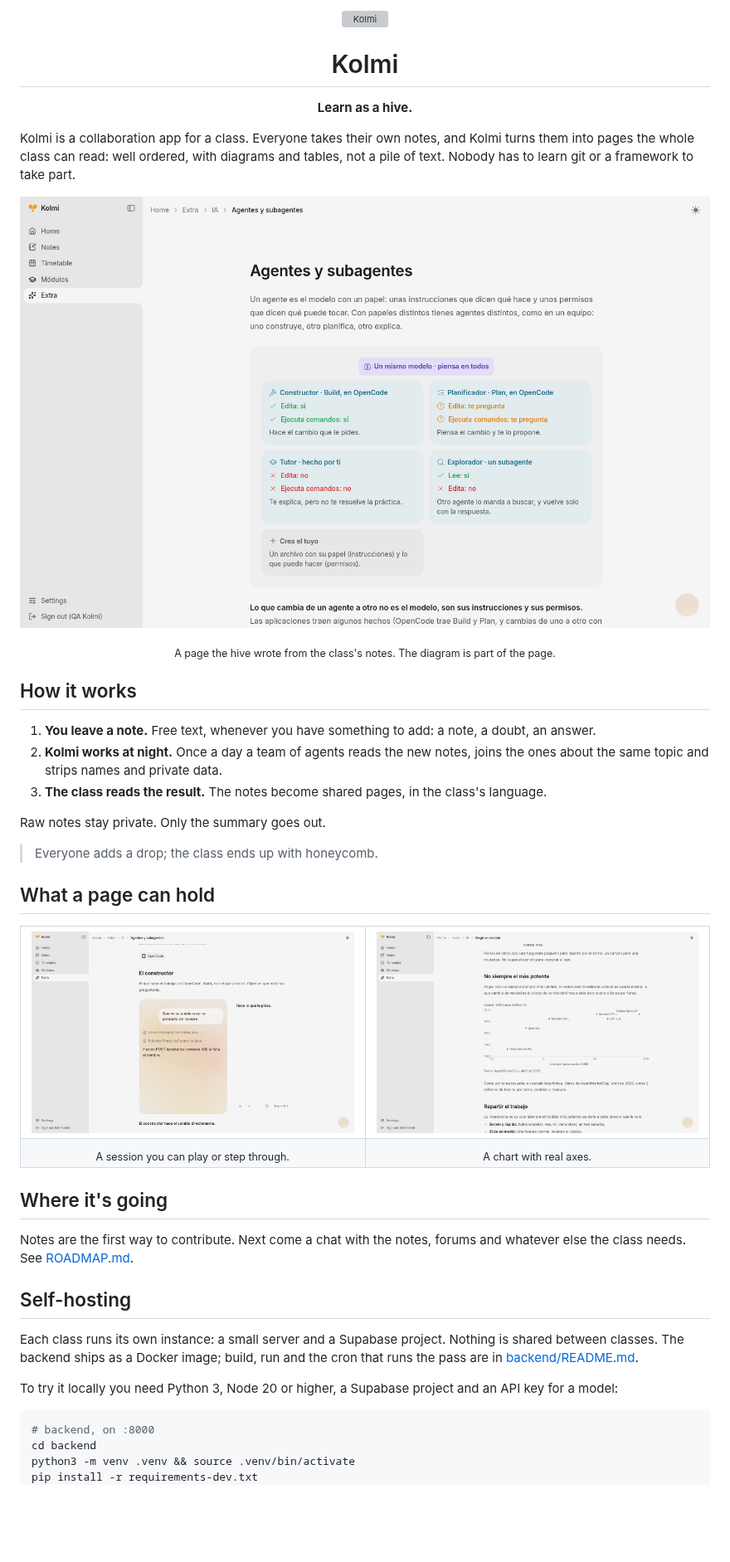
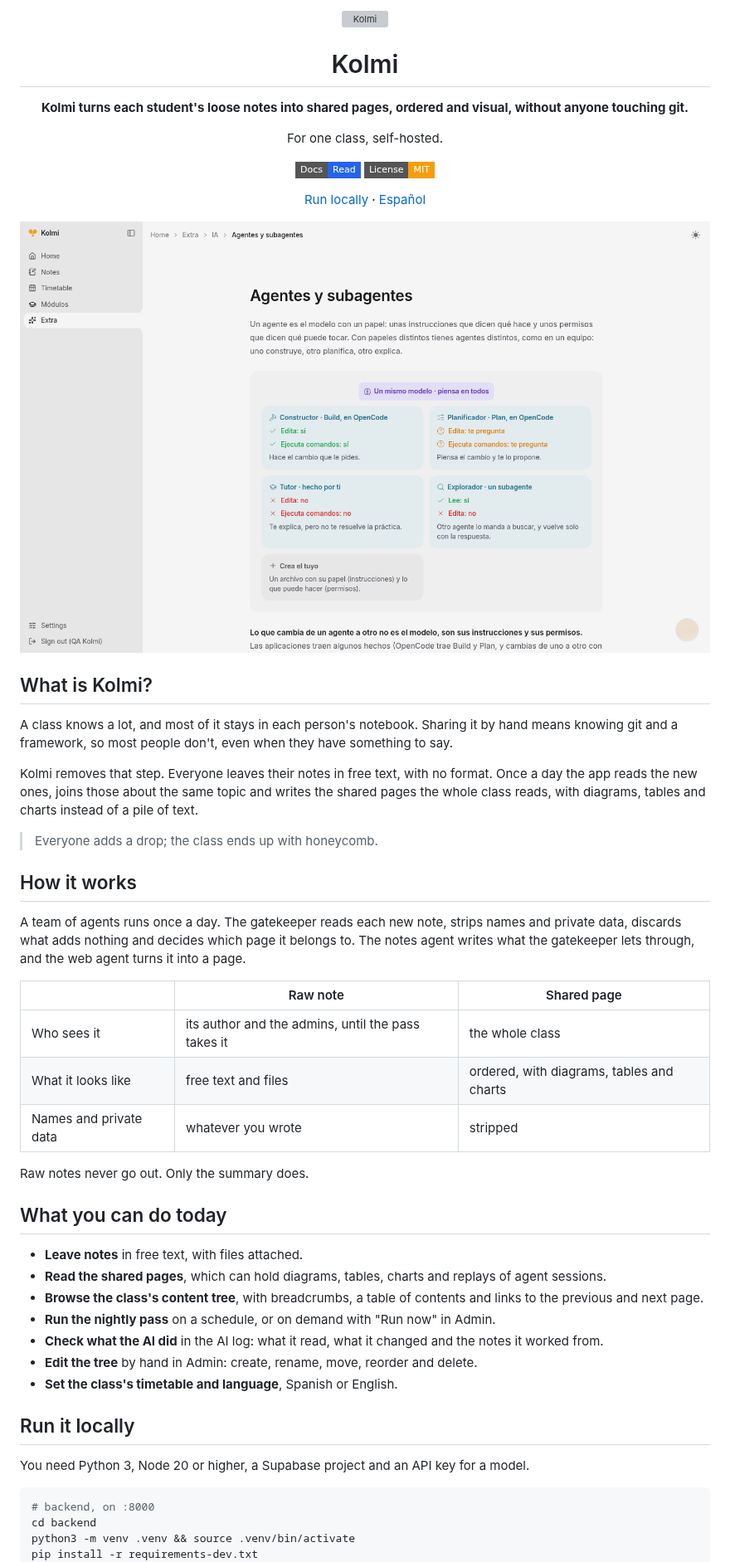
Before and after one commit to JoseEstevez520/Kolmi, a Markdown page: README.md, the part around one of its changes. Shown at 83% size. GitHub-like rendering; badges without logos; blank space fills up the shorter version; grey boxes are pictures that could not be loaded.

Commit message:
docs(readme): follow the handbook and add a Spanish README and SECURITY.md

````diff
--- a/README.md
+++ b/README.md
@@ -4,56 +4,69 @@
 
 <h1 align="center">Kolmi</h1>
 
-<p align="center"><strong>Learn as a hive.</strong></p>
-
-Kolmi is a collaboration app for a class. Everyone takes their own notes, and Kolmi turns them
-into pages the whole class can read: well ordered, with diagrams and tables, not a pile of text.
-Nobody has to learn git or a framework to take part.
+<p align="center">
+  <strong>Kolmi turns each student's loose notes into shared pages, ordered and visual, without anyone touching git.</strong>
+</p>
 
 <p align="center">
-  <img src="docs/screenshots/diagram.png" alt="A page written by Kolmi, with a diagram of four agent roles and what each one may do" width="860">
+  For one class, self-hosted.
 </p>
 
-<p align="center"><sub>A page the hive wrote from the class's notes. The diagram is part of the page.</sub></p>
+<p align="center">
+  <a href="docs/idea.md"><img src="https://img.shields.io/badge/Docs-Read-2563eb?style=flat-square&logo=readthedocs&logoColor=white" alt="Kolmi documentation"></a>
+  <a href="LICENSE"><img src="https://img.shields.io/badge/License-MIT-f59e0b?style=flat-square&logo=opensourceinitiative&logoColor=white" alt="MIT license"></a>
+</p>
+
+<p align="center">
+  <a href="#run-it-locally">Run locally</a> ·
+  <a href="README.es.md">Español</a>
+</p>
+
+<p align="center">
+  <img src="assets/readme/diagram.png" alt="A page written by Kolmi, with a diagram of four agent roles and what each one may do" width="100%">
+</p>
+
+## What is Kolmi?
+
+A class knows a lot, and most of it stays in each person's notebook. Sharing it by hand means
+knowing git and a framework, so most people don't, even when they have something to say.
+
+Kolmi removes that step. Everyone leaves their notes in free text, with no format. Once a day
+the app reads the new ones, joins those about the same topic and writes the shared pages the
+whole class reads, with diagrams, tables and charts instead of a pile of text.
+
+> Everyone adds a drop; the class ends up with honeycomb.
 
 ## How it works
 
-1. **You leave a note.** Free text, whenever you have something to add: a note, a doubt, an
-   answer.
-2. **Kolmi works at night.** Once a day a team of agents reads the new notes, joins the ones
-   about the same topic and strips names and private data.
-3. **The class reads the result.** The notes become shared pages, in the class's language.
+A team of agents runs once a day. The gatekeeper reads each new note, strips names and private
+data, discards what adds nothing and decides which page it belongs to. The notes agent writes
+what the gatekeeper lets through, and the web agent turns it into a page.
 
-Raw notes stay private. Only the summary goes out.
+| | Raw note | Shared page |
+|---|---|---|
+| Who sees it | its author and the admins, until the pass takes it | the whole class |
+| What it looks like | free text and files | ordered, with diagrams, tables and charts |
+| Names and private data | whatever you wrote | stripped |
 
-> Everyone adds a drop; the class ends up with honeycomb.
+Raw notes never go out. Only the summary does.
 
-## What a page can hold
+## What you can do today
 
-<table>
-  <tr>
-    <td width="50%"><img src="docs/screenshots/replay.png" alt="An agent session replayed step by step: the request, the files it read and edited, and its answer"></td>
-    <td width="50%"><img src="docs/screenshots/chart.png" alt="A scatter chart of quality against cost per task, on a logarithmic axis"></td>
-  </tr>
-  <tr>
-    <td align="center"><sub>A session you can play or step through.</sub></td>
-    <td align="center"><sub>A chart with real axes.</sub></td>
-  </tr>
-</table>
+- **Leave notes** in free text, with files attached.
+- **Read the shared pages**, which can hold diagrams, tables, charts and replays of agent
+  sessions.
+- **Browse the class's content tree**, with breadcrumbs, a table of contents and links to the
+  previous and next page.
+- **Run the nightly pass** on a schedule, or on demand with "Run now" in Admin.
+- **Check what the AI did** in the AI log: what it read, what it changed and the notes it worked
+  from.
+- **Edit the tree** by hand in Admin: create, rename, move, reorder and delete.
+- **Set the class's timetable and language**, Spanish or English.
 
-## Where it's going
+## Run it locally
 
-Notes are the first way to contribute. Next come a chat with the notes, forums and whatever
-else the class needs. See [ROADMAP.md](ROADMAP.md).
-
-## Self-hosting
-
-Each class runs its own instance: a small server and a Supabase project. Nothing is shared
-between classes. The backend ships as a Docker image; build, run and the cron that runs the
-pass are in [backend/README.md](backend/README.md).
-
-To try it locally you need Python 3, Node 20 or higher, a Supabase project and an API key for
-a model:
+You need Python 3, Node 20 or higher, a Supabase project and an API key for a model.
 
 ```bash
 # backend, on :8000
````
Also changed, not shown: other parts of README.md (+20 -22 lines), AGENTS.md (+3 -1 lines), README.es.md (added, +115 -0 lines), SECURITY.md (added, +20 -0 lines), assets/readme/chart.png (renamed from docs/screenshots/chart.png), assets/readme/diagram.png (renamed from docs/screenshots/diagram.png), assets/readme/replay.png (renamed from docs/screenshots/replay.png).
